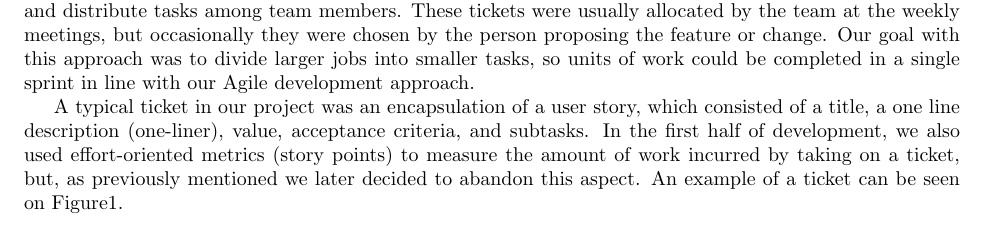
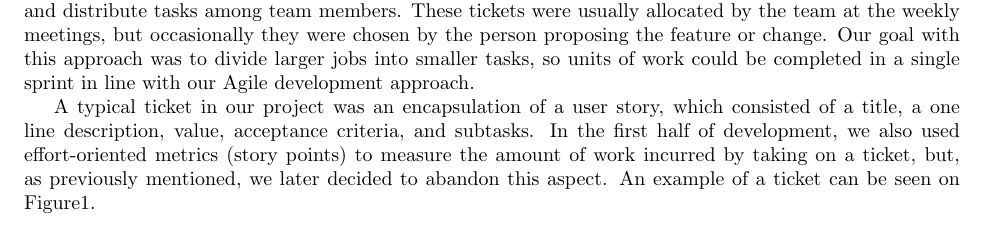
Before and after one commit to Veluga/Thalia-Backtesting-Tool, a LaTeX document (Report/05Coding/coding.tex): part of page 1 of 17, cut so that both start at the same text. Compiled offline with pdfLaTeX.

Commit message:
Update Report/05Coding/coding.tex

```diff
--- a/Report/05Coding/coding.tex
+++ b/Report/05Coding/coding.tex
@@ -32,7 +32,7 @@ Early in the inception phase of development, we decided to adopt the Egalitarian
 
 Our workflow was centred around the tools provided by GitHub. We used a ticketing system to divide and distribute tasks among team members. These tickets were usually allocated by the team at the weekly meetings, but occasionally they were chosen by the person proposing the feature or change. Our goal with this approach was to divide larger jobs into smaller tasks, so units of work could be completed in a single sprint in line with our Agile development approach.
 
-A typical ticket in our project was an encapsulation of a user story, which consisted of a title, a one line description (one-liner), value, acceptance criteria, and subtasks. In the first half of development, we also used effort-oriented metrics (story points) to measure the amount of work incurred by taking on a ticket, but, as previously mentioned we later decided to abandon this aspect. An example of a ticket can be seen on \figurename{\ref{Ticket}}.
+A typical ticket in our project was an encapsulation of a user story, which consisted of a title, a one line description, value, acceptance criteria, and subtasks. In the first half of development, we also used effort-oriented metrics (story points) to measure the amount of work incurred by taking on a ticket, but, as previously mentioned, we later decided to abandon this aspect. An example of a ticket can be seen on \figurename{\ref{Ticket}}.
 
 \begin{figure}[H]
    \centering
```
